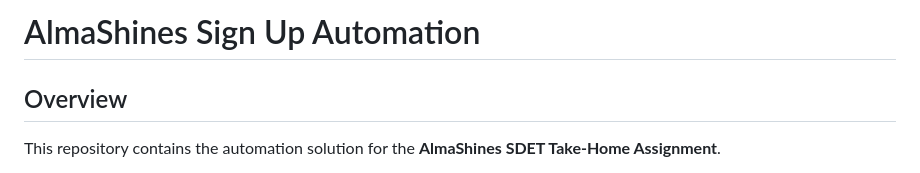
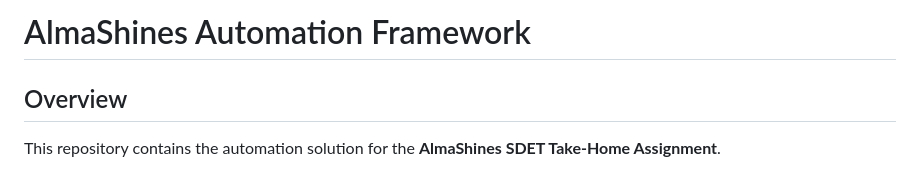
Before and after one commit to satyamsahu125/Alma-Shine-Automation-Framework, a Markdown page: README.md, the part around the change. Drawn GitHub-style.

```diff
--- a/README.md
+++ b/README.md
@@ -1,4 +1,4 @@
-# AlmaShines Sign Up Automation
+# AlmaShines Automation Framework
 
 ## Overview
 
```
